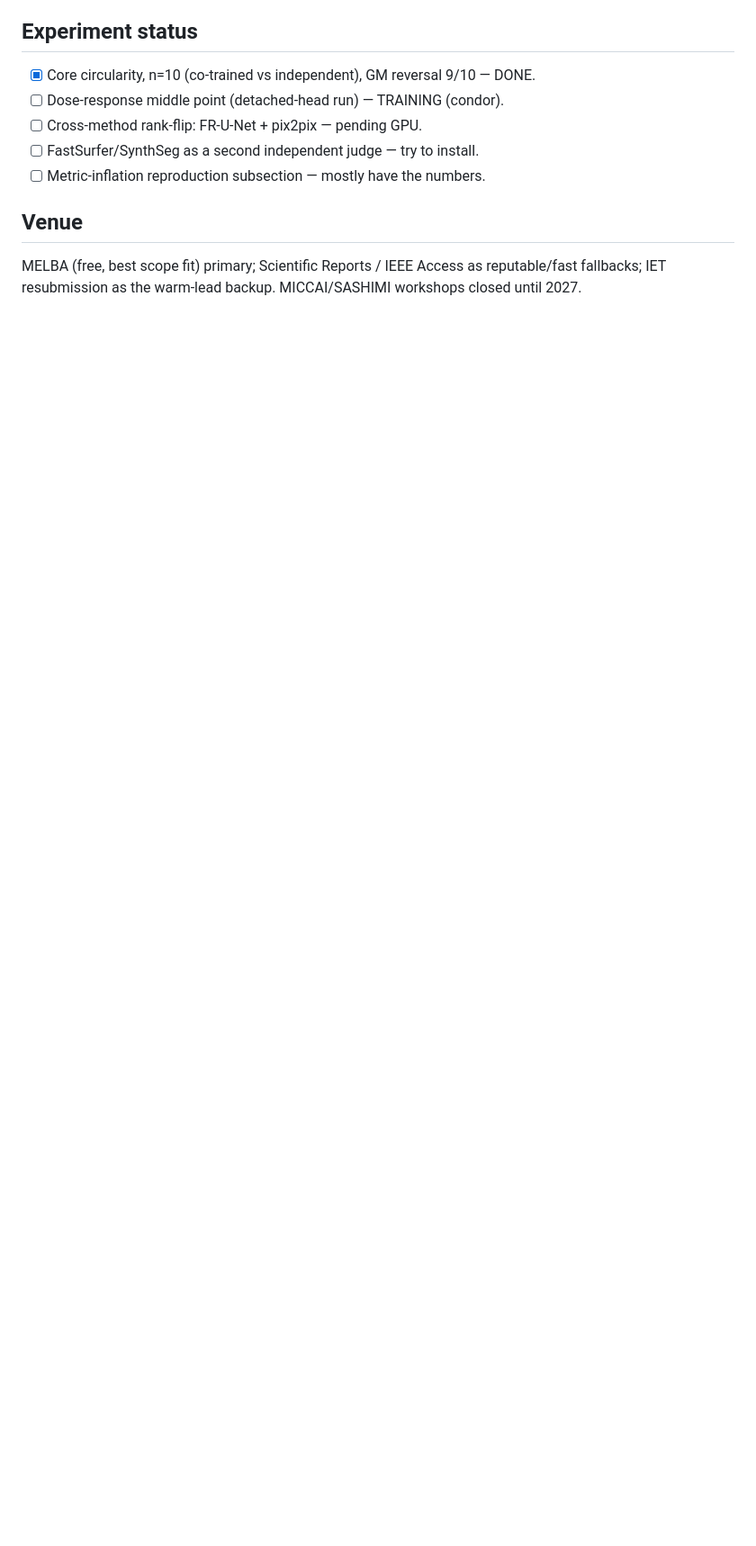
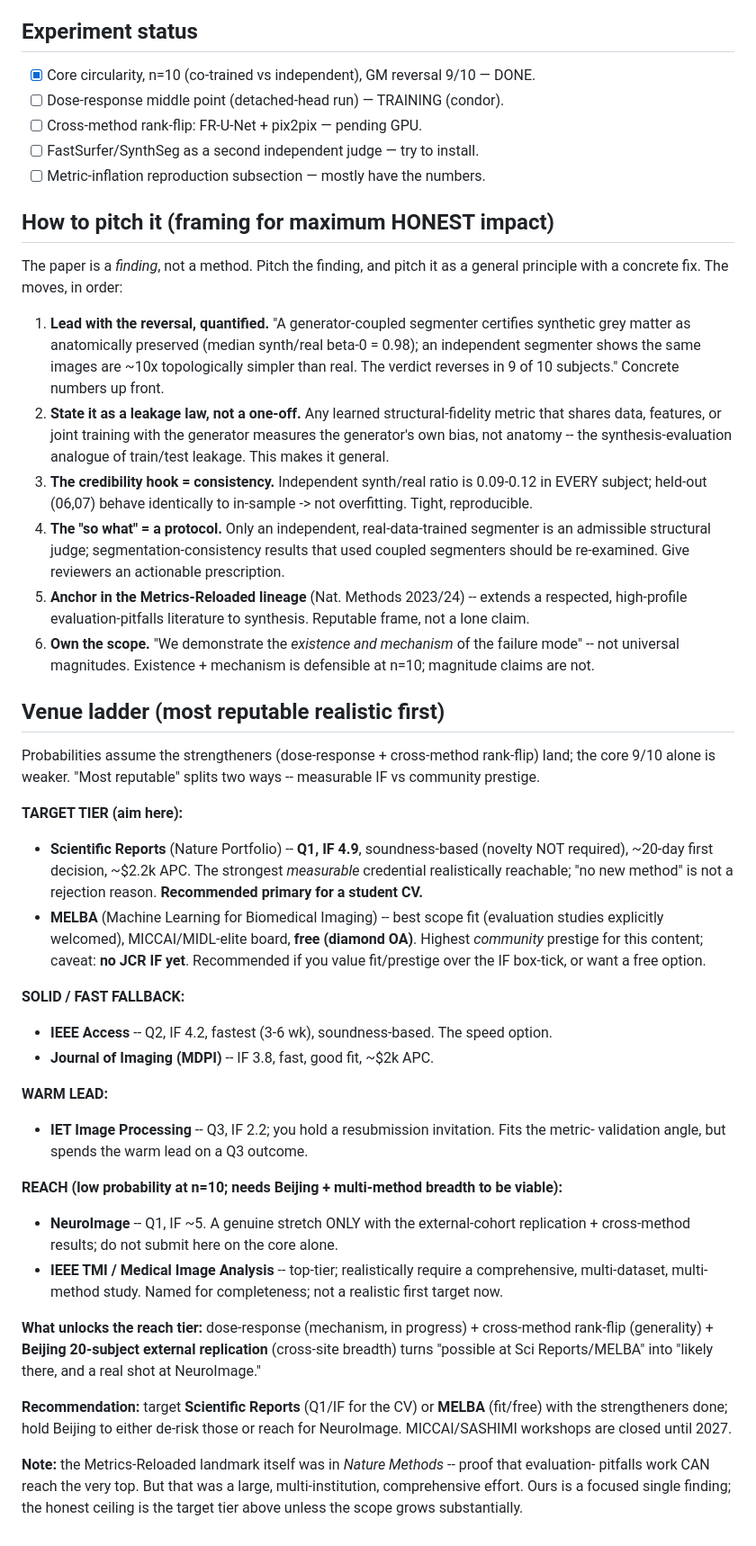
Before and after one commit to prabeshx12/Topo-Brain, a Markdown page: revision/CIRCULARITY_PAPER.md, the part around the change. Shown at 90% size. GitHub-like rendering; blank space fills up the shorter version.

Commit message:
docs(revision): venue ladder + honest pitch strategy for the circularity paper
Adds a ranked venue ladder (Scientific Reports Q1/IF4.9 and MELBA as the target tier; IEEE
Access/J.Imaging fast fallback; IET warm lead; NeuroImage/TMI/MedIA as reach requiring Beijing
+ multi-method breadth) with honest accept-probability framing, plus a 'how to pitch it' section
(leakage law, reversal-first, consistency as credibility hook, protocol prescription, Metrics-
Reloaded anchoring, own-the-scope). Honest ceiling: target tier now; top-tier needs more breadth.

Co-Authored-By: Claude Opus 4.8 <noreply@anthropic.com>

```diff
--- a/revision/CIRCULARITY_PAPER.md
+++ b/revision/CIRCULARITY_PAPER.md
@@ -121,7 +121,65 @@ GM, synth/real beta-0 ratio, per subject:
 - [ ] FastSurfer/SynthSeg as a second independent judge — try to install.
 - [ ] Metric-inflation reproduction subsection — mostly have the numbers.
 
-## Venue
+## How to pitch it (framing for maximum HONEST impact)
 
-MELBA (free, best scope fit) primary; Scientific Reports / IEEE Access as reputable/fast
-fallbacks; IET resubmission as the warm-lead backup. MICCAI/SASHIMI workshops closed until 2027.
+The paper is a *finding*, not a method. Pitch the finding, and pitch it as a general principle
+with a concrete fix. The moves, in order:
+
+1. **Lead with the reversal, quantified.** "A generator-coupled segmenter certifies synthetic
+   grey matter as anatomically preserved (median synth/real beta-0 = 0.98); an independent
+   segmenter shows the same images are ~10x topologically simpler than real. The verdict reverses
+   in 9 of 10 subjects." Concrete numbers up front.
+2. **State it as a leakage law, not a one-off.** Any learned structural-fidelity metric that
+   shares data, features, or joint training with the generator measures the generator's own bias,
+   not anatomy -- the synthesis-evaluation analogue of train/test leakage. This makes it general.
+3. **The credibility hook = consistency.** Independent synth/real ratio is 0.09-0.12 in EVERY
+   subject; held-out (06,07) behave identically to in-sample -> not overfitting. Tight, reproducible.
+4. **The "so what" = a protocol.** Only an independent, real-data-trained segmenter is an
+   admissible structural judge; segmentation-consistency results that used coupled segmenters
+   should be re-examined. Give reviewers an actionable prescription.
+5. **Anchor in the Metrics-Reloaded lineage** (Nat. Methods 2023/24) -- extends a respected,
+   high-profile evaluation-pitfalls literature to synthesis. Reputable frame, not a lone claim.
+6. **Own the scope.** "We demonstrate the *existence and mechanism* of the failure mode" -- not
+   universal magnitudes. Existence + mechanism is defensible at n=10; magnitude claims are not.
+
+## Venue ladder (most reputable realistic first)
+
+Probabilities assume the strengtheners (dose-response + cross-method rank-flip) land; the core
+9/10 alone is weaker. "Most reputable" splits two ways -- measurable IF vs community prestige.
+
+**TARGET TIER (aim here):**
+- **Scientific Reports** (Nature Portfolio) -- **Q1, IF 4.9**, soundness-based (novelty NOT
+  required), ~20-day first decision, ~$2.2k APC. The strongest *measurable* credential realistically
+  reachable; "no new method" is not a rejection reason. **Recommended primary for a student CV.**
+- **MELBA** (Machine Learning for Biomedical Imaging) -- best scope fit (evaluation studies
+  explicitly welcomed), MICCAI/MIDL-elite board, **free (diamond OA)**. Highest *community*
+  prestige for this content; caveat: **no JCR IF yet**. Recommended if you value fit/prestige over
+  the IF box-tick, or want a free option.
+
+**SOLID / FAST FALLBACK:**
+- **IEEE Access** -- Q2, IF 4.2, fastest (3-6 wk), soundness-based. The speed option.
+- **Journal of Imaging (MDPI)** -- IF 3.8, fast, good fit, ~$2k APC.
+
+**WARM LEAD:**
+- **IET Image Processing** -- Q3, IF 2.2; you hold a resubmission invitation. Fits the metric-
+  validation angle, but spends the warm lead on a Q3 outcome.
+
+**REACH (low probability at n=10; needs Beijing + multi-method breadth to be viable):**
+- **NeuroImage** -- Q1, IF ~5. A genuine stretch ONLY with the external-cohort replication +
+  cross-method results; do not submit here on the core alone.
+- **IEEE TMI / Medical Image Analysis** -- top-tier; realistically require a comprehensive,
+  multi-dataset, multi-method study. Named for completeness; not a realistic first target now.
+
+**What unlocks the reach tier:** dose-response (mechanism, in progress) + cross-method rank-flip
+(generality) + **Beijing 20-subject external replication** (cross-site breadth) turns "possible at
+Sci Reports/MELBA" into "likely there, and a real shot at NeuroImage."
+
+**Recommendation:** target **Scientific Reports** (Q1/IF for the CV) or **MELBA** (fit/free) with
+the strengtheners done; hold Beijing to either de-risk those or reach for NeuroImage. MICCAI/SASHIMI
+workshops are closed until 2027.
+
+**Note:** the Metrics-Reloaded landmark itself was in *Nature Methods* -- proof that evaluation-
+pitfalls work CAN reach the very top. But that was a large, multi-institution, comprehensive
+effort. Ours is a focused single finding; the honest ceiling is the target tier above unless the
+scope grows substantially.
```
